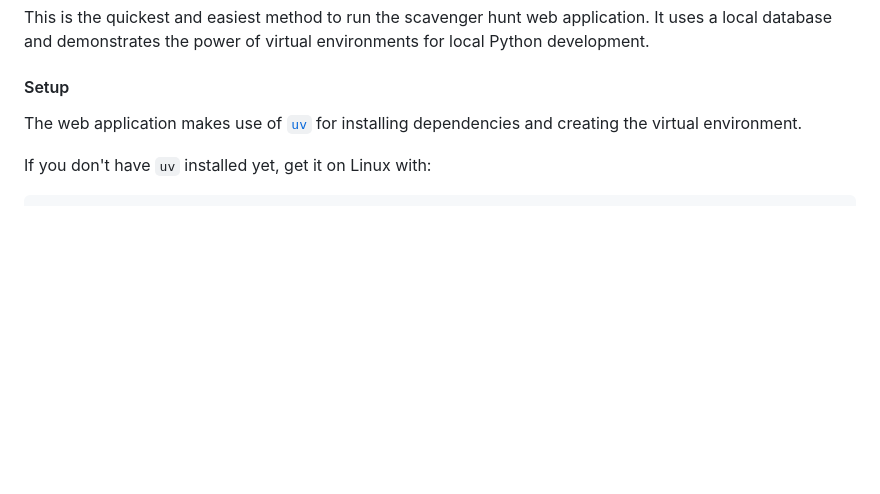
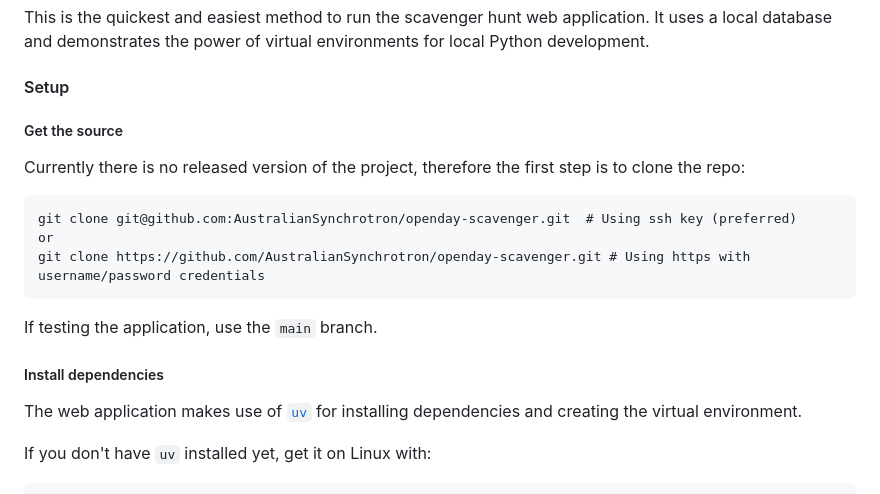
Before and after one commit to AustralianSynchrotron/openday-scavenger, a Markdown page: README.md, the part around the change. Drawn GitHub-style; blank space fills up the shorter version.

Commit message:
Update setup stage in readme Fixes #41

````diff
--- a/README.md
+++ b/README.md
@@ -18,6 +18,17 @@ The web application is written in Python, the language of choice for the Scienti
 This is the quickest and easiest method to run the scavenger hunt web application. It uses a local database and demonstrates the power of virtual environments for local Python development.
 
 #### Setup
+##### Get the source
+Currently there is no released version of the project, therefore the first step is to clone the repo:
+
+```
+git clone git@github.com:AustralianSynchrotron/openday-scavenger.git  # Using ssh key (preferred)
+or
+git clone https://github.com/AustralianSynchrotron/openday-scavenger.git # Using https with username/password credentials
+```
+If testing the application, use the `main` branch.
+
+##### Install dependencies
 The web application makes use of [`uv`](https://github.com/astral-sh/uv) for installing dependencies and creating the virtual environment.
 
 If you don't have `uv` installed yet, get it on Linux with:
````
